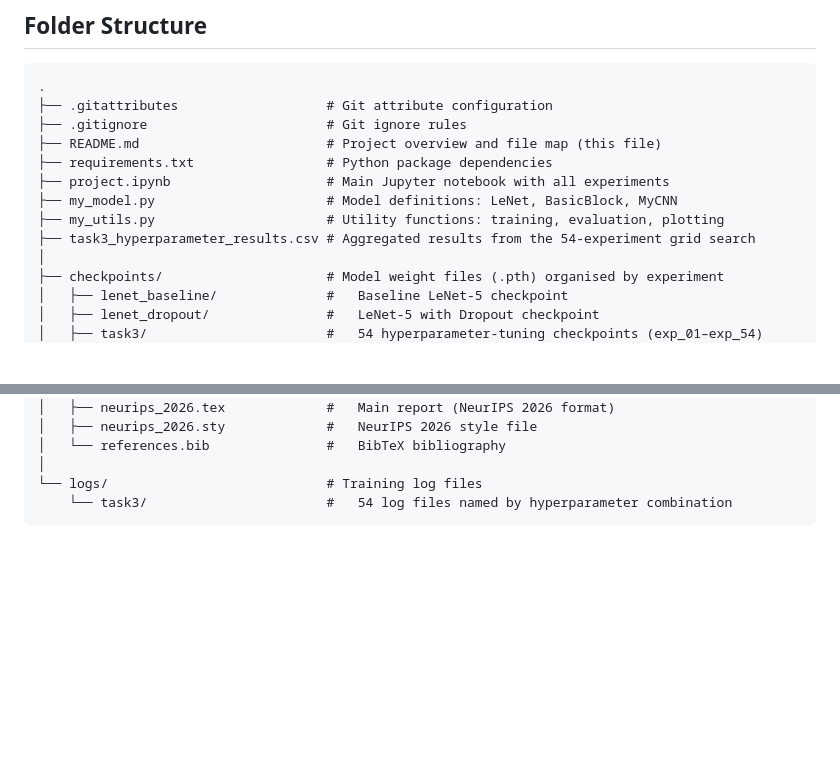
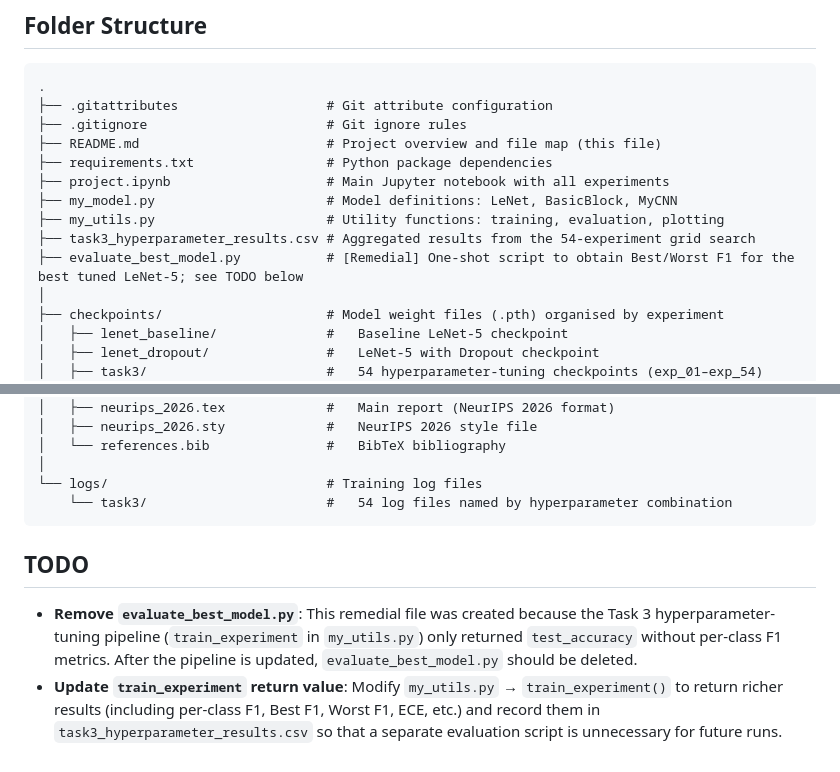
Before and after one commit to Snivallus/Introduction-to-AI-Project-01, a Markdown page: README.md, 2 parts joined by grey strips. Rendered like a GitHub page; blank space fills up the shorter version.

````diff
--- a/README.md
+++ b/README.md
@@ -34,6 +34,7 @@ See `requirements.txt` for the full dependency list with version pins.
 ├── my_model.py                      # Model definitions: LeNet, BasicBlock, MyCNN
 ├── my_utils.py                      # Utility functions: training, evaluation, plotting
 ├── task3_hyperparameter_results.csv # Aggregated results from the 54-experiment grid search
+├── evaluate_best_model.py           # [Remedial] One-shot script to obtain Best/Worst F1 for the best tuned LeNet-5; see TODO below
 │
 ├── checkpoints/                     # Model weight files (.pth) organised by experiment
 │   ├── lenet_baseline/              #   Baseline LeNet-5 checkpoint
@@ -57,3 +58,8 @@ See `requirements.txt` for the full dependency list with version pins.
 └── logs/                            # Training log files
     └── task3/                       #   54 log files named by hyperparameter combination
 ```
+
+## TODO
+
+- **Remove `evaluate_best_model.py`**: This remedial file was created because the Task 3 hyperparameter-tuning pipeline (`train_experiment` in `my_utils.py`) only returned `test_accuracy` without per-class F1 metrics. After the pipeline is updated, `evaluate_best_model.py` should be deleted.
+- **Update `train_experiment` return value**: Modify `my_utils.py` → `train_experiment()` to return richer results (including per-class F1, Best F1, Worst F1, ECE, etc.) and record them in `task3_hyperparameter_results.csv` so that a separate evaluation script is unnecessary for future runs.
````
